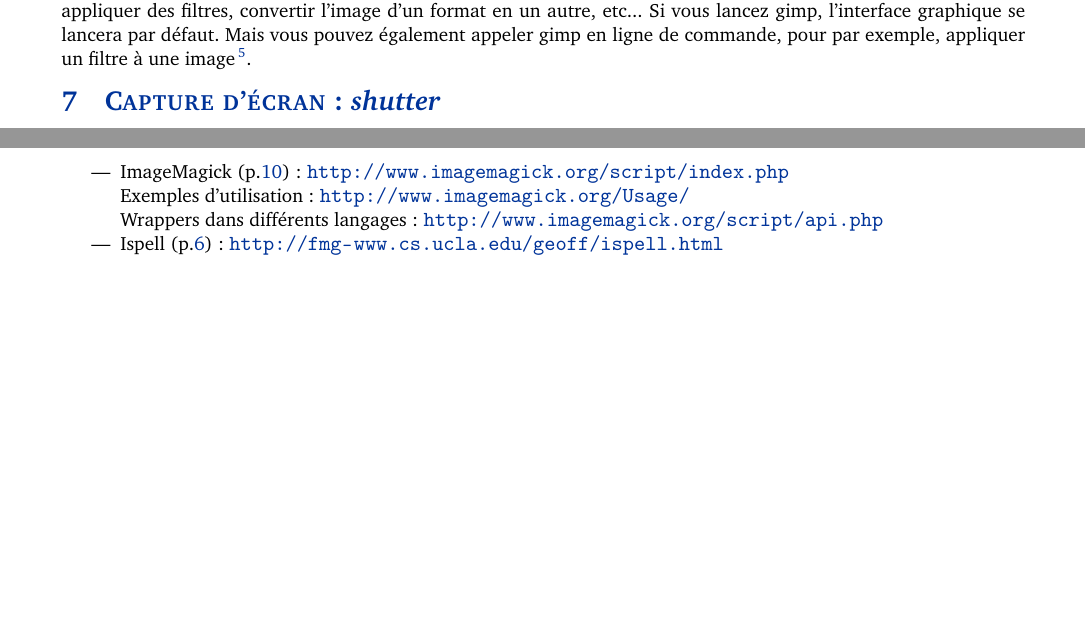
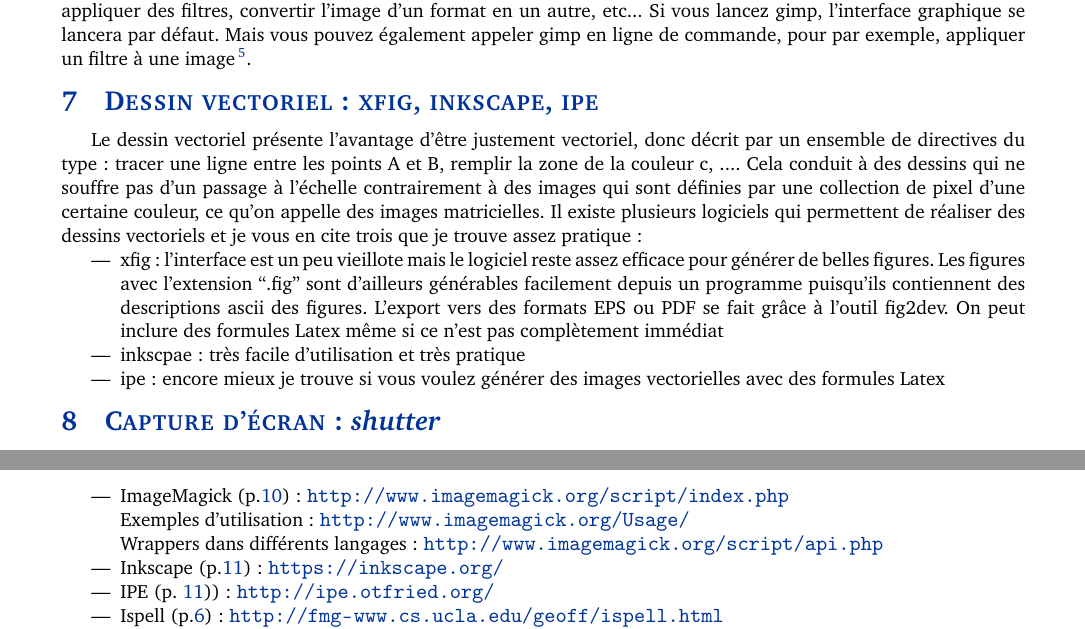
Before and after one commit to jeremyfix/OutilsLibres, a LaTeX paper (Support/support.tex): two parts of pages 11 and 16 of 45, joined at a grey line, cut so that both start at the same text, the shorter picture padded with empty space. Compiled offline with pdfLaTeX.

Commit message:
adjoute de dessin vectoriel

```diff
--- a/Support/support.tex
+++ b/Support/support.tex
@@ -821,6 +821,18 @@
 qu'un élément d'une chaîne qui capture des images, les traitent et les
 assemble pour former une vidéo, le tout à l'aide d'un Makefile.}.
 
+\section{Dessin vectoriel : xfig, inkscape, ipe}
+
+\label{sec:dessin_vectoriel}
+
+Le dessin vectoriel présente l'avantage d'être justement vectoriel, donc décrit par un ensemble de directives du type : tracer une ligne entre les points A et B, remplir la zone de la couleur c, .... Cela conduit à des dessins qui ne souffre pas d'un passage à l'échelle contrairement à des images qui sont définies par une collection de pixel d'une certaine couleur, ce qu'on appelle des images matricielles. Il existe plusieurs logiciels qui permettent de réaliser des dessins vectoriels et je vous en cite trois que je trouve assez pratique :
+\begin{itemize}
+\item xfig : l'interface est un peu vieillote mais le logiciel reste assez efficace pour générer de belles figures. Les figures avec l'extension ``.fig'' sont d'ailleurs générables facilement depuis un programme puisqu'ils contiennent des descriptions ascii des figures. L'export vers des formats EPS ou PDF se fait grâce à l'outil fig2dev. On peut inclure des formules Latex même si ce n'est pas complètement immédiat
+\item inkscpae : très facile d'utilisation et très pratique
+\item ipe : encore mieux je trouve si vous voulez générer des images vectorielles avec des formules Latex
+\end{itemize}
+
+
 \section{Capture d'écran: \shutter} \label{sec:shutter}
 
 Il y a plusieurs outils qui permettent de faire une capture
@@ -1278,6 +1290,8 @@
   \url{http://www.imagemagick.org/script/index.php}\\
   Exemples d'utilisation : \url{http://www.imagemagick.org/Usage/}\\
   Wrappers dans différents langages: \url{http://www.imagemagick.org/script/api.php}
+\item Inkscape (p.\pageref{sec:dessin_vectoriel}): \url{https://inkscape.org/}
+\item IPE (p. \pageref{sec:dessin_vectoriel})): \url{http://ipe.otfried.org/}
 \item Ispell (p.\pageref{sec:correction_orthographique}): \url{http://fmg-www.cs.ucla.edu/geoff/ispell.html}
 \end{itemize}
 \lettrine[lhang=1, nindent=0pt, lines=1]{J}{}\\
```
Also changed, not shown: Support/support.tex (4 more changed lines).
